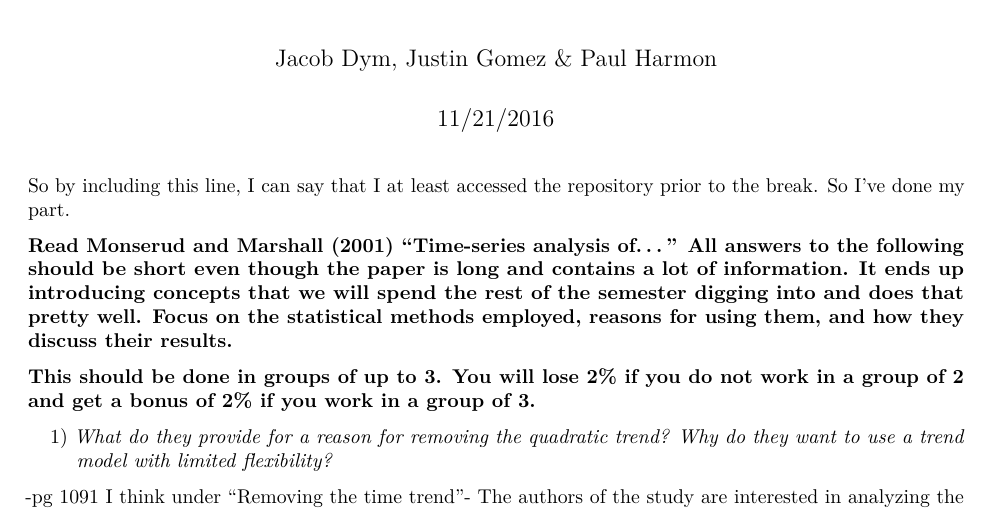
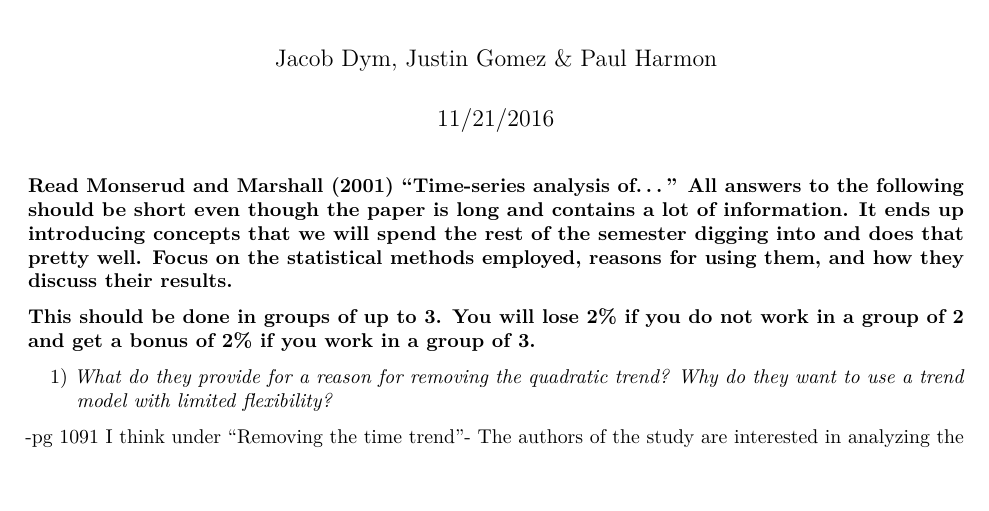
Before and after one commit to jwdym/Time-series-8-It-was-the-best-of-time-series-it-was-the-worst-of-time-series, an R Markdown document (Hw8.Rmd): part of page 1 of 4, cut so that both start at the same text, the shorter picture padded with empty space. Rendered offline with R 4.5, knitr and Pandoc, then LaTeX, with nearby package versions.

Commit message:
way to catch that fact checker

````diff
--- a/Hw8.Rmd
+++ b/Hw8.Rmd
@@ -5,7 +5,6 @@ date: "11/21/2016"
 output: pdf_document
 ---
 
-So by including this line, I can say that I at least accessed the repository prior to the break. So I've done my part.
 
 ```{r setup, include=FALSE}
 knitr::opts_chunk$set(echo = TRUE)
````
